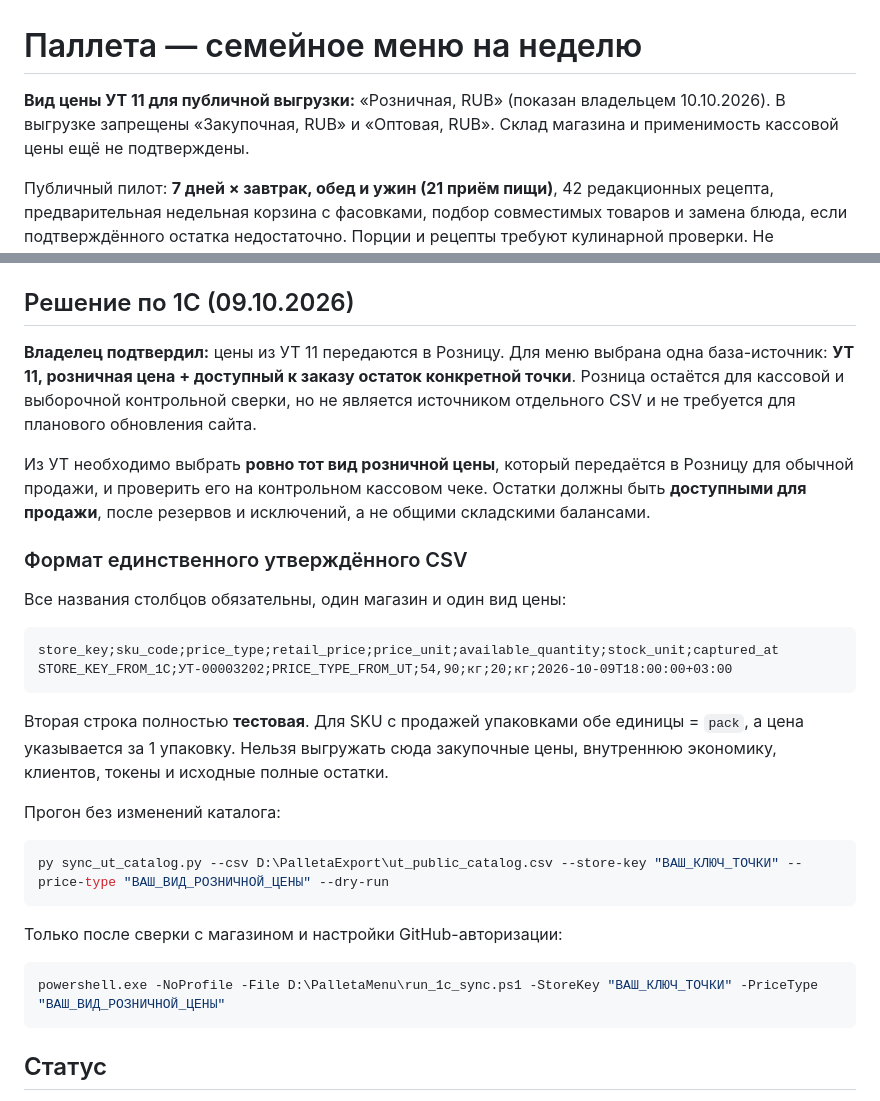
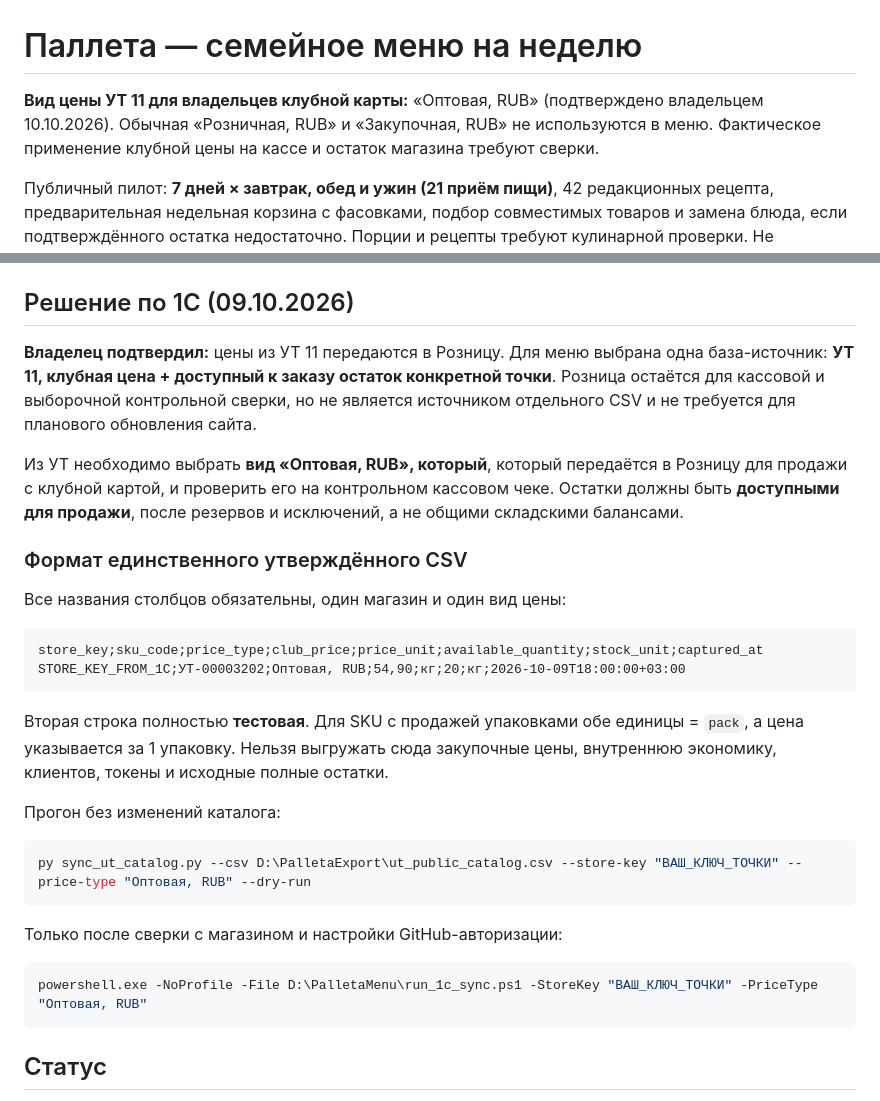
Before and after one commit to shmlr/palleta-menu, a Markdown page: README.md, 2 parts joined by grey strips. GitHub-like rendering.

Commit message:
Document and test UT11 club-card wholesale price selection in README.md

````diff
--- a/README.md
+++ b/README.md
@@ -1,6 +1,6 @@
 # Паллета — семейное меню на неделю
 
-**Вид цены УТ 11 для публичной выгрузки:** «Розничная, RUB» (показан владельцем 10.10.2026). В выгрузке запрещены «Закупочная, RUB» и «Оптовая, RUB». Склад магазина и применимость кассовой цены ещё не подтверждены.
+**Вид цены УТ 11 для владельцев клубной карты:** «Оптовая, RUB» (подтверждено владельцем 10.10.2026). Обычная «Розничная, RUB» и «Закупочная, RUB» не используются в меню. Фактическое применение клубной цены на кассе и остаток магазина требуют сверки.
 
 Публичный пилот: **7 дней × завтрак, обед и ужин (21 приём пищи)**, 42 редакционных рецепта, предварительная недельная корзина с фасовками, подбор совместимых товаров и замена блюда, если подтверждённого остатка недостаточно. Порции и рецепты требуют кулинарной проверки. Не резервирует товар и не принимает оплату.
 
@@ -20,17 +20,17 @@
 
 ## Решение по 1С (09.10.2026)
 
-**Владелец подтвердил:** цены из УТ 11 передаются в Розницу. Для меню выбрана одна база-источник: **УТ 11, розничная цена + доступный к заказу остаток конкретной точки**. Розница остаётся для кассовой и выборочной контрольной сверки, но не является источником отдельного CSV и не требуется для планового обновления сайта.
+**Владелец подтвердил:** цены из УТ 11 передаются в Розницу. Для меню выбрана одна база-источник: **УТ 11, клубная цена + доступный к заказу остаток конкретной точки**. Розница остаётся для кассовой и выборочной контрольной сверки, но не является источником отдельного CSV и не требуется для планового обновления сайта.
 
-Из УТ необходимо выбрать **ровно тот вид розничной цены**, который передаётся в Розницу для обычной продажи, и проверить его на контрольном кассовом чеке. Остатки должны быть **доступными для продажи**, после резервов и исключений, а не общими складскими балансами.
+Из УТ необходимо выбрать **вид «Оптовая, RUB», который**, который передаётся в Розницу для продажи с клубной картой, и проверить его на контрольном кассовом чеке. Остатки должны быть **доступными для продажи**, после резервов и исключений, а не общими складскими балансами.
 
 ### Формат единственного утверждённого CSV
 
 Все названия столбцов обязательны, один магазин и один вид цены:
 
 ```csv
-store_key;sku_code;price_type;retail_price;price_unit;available_quantity;stock_unit;captured_at
-STORE_KEY_FROM_1C;УТ-00003202;PRICE_TYPE_FROM_UT;54,90;кг;20;кг;2026-10-09T18:00:00+03:00
+store_key;sku_code;price_type;club_price;price_unit;available_quantity;stock_unit;captured_at
+STORE_KEY_FROM_1C;УТ-00003202;Оптовая, RUB;54,90;кг;20;кг;2026-10-09T18:00:00+03:00
 ```
 
 Вторая строка полностью **тестовая**. Для SKU с продажей упаковками обе единицы = `pack`, а цена указывается за 1 упаковку. Нельзя выгружать сюда закупочные цены, внутреннюю экономику, клиентов, токены и исходные полные остатки.
@@ -38,13 +38,13 @@ STORE_KEY_FROM_1C;УТ-00003202;PRICE_TYPE_FROM_UT;54,90;кг;20;кг;2026-10-09
 Прогон без изменений каталога:
 
 ```powershell
-py sync_ut_catalog.py --csv D:\PalletaExport\ut_public_catalog.csv --store-key "ВАШ_КЛЮЧ_ТОЧКИ" --price-type "ВАШ_ВИД_РОЗНИЧНОЙ_ЦЕНЫ" --dry-run
+py sync_ut_catalog.py --csv D:\PalletaExport\ut_public_catalog.csv --store-key "ВАШ_КЛЮЧ_ТОЧКИ" --price-type "Оптовая, RUB" --dry-run
 ```
 
 Только после сверки с магазином и настройки GitHub-авторизации:
 
 ```powershell
-powershell.exe -NoProfile -File D:\PalletaMenu\run_1c_sync.ps1 -StoreKey "ВАШ_КЛЮЧ_ТОЧКИ" -PriceType "ВАШ_ВИД_РОЗНИЧНОЙ_ЦЕНЫ"
+powershell.exe -NoProfile -File D:\PalletaMenu\run_1c_sync.ps1 -StoreKey "ВАШ_КЛЮЧ_ТОЧКИ" -PriceType "Оптовая, RUB"
 ```
 
 ## Статус
````
